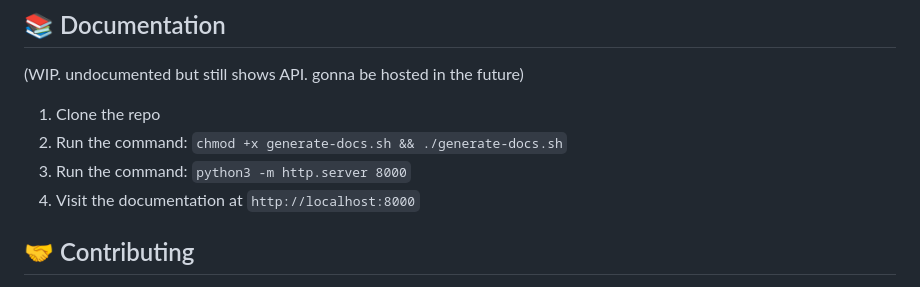
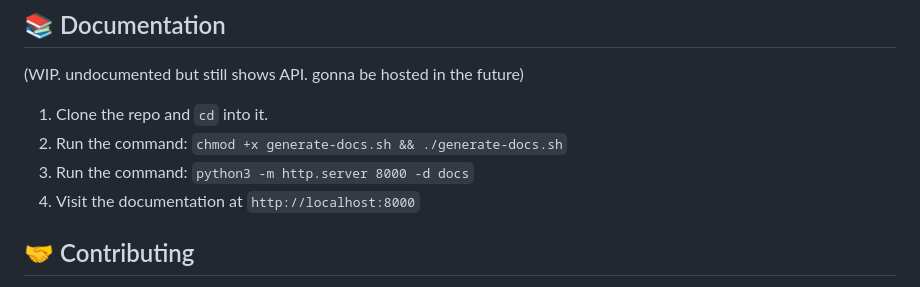
Before and after one commit to neoapps-dev/RocketUI, a Markdown page: README.md, the part around the change. GitHub-like rendering.

Commit message:
feat: docs

```diff
--- a/README.md
+++ b/README.md
@@ -103,9 +103,9 @@ class Test(Rocketable):
 ## 📚 Documentation
 
 (WIP. undocumented but still shows API. gonna be hosted in the future)
-1. Clone the repo
+1. Clone the repo and `cd` into it.
 2. Run the command: `chmod +x generate-docs.sh && ./generate-docs.sh`
-3. Run the command: `python3 -m http.server 8000`
+3. Run the command: `python3 -m http.server 8000 -d docs`
 4. Visit the documentation at `http://localhost:8000`
 
 ## 🤝 Contributing
```
